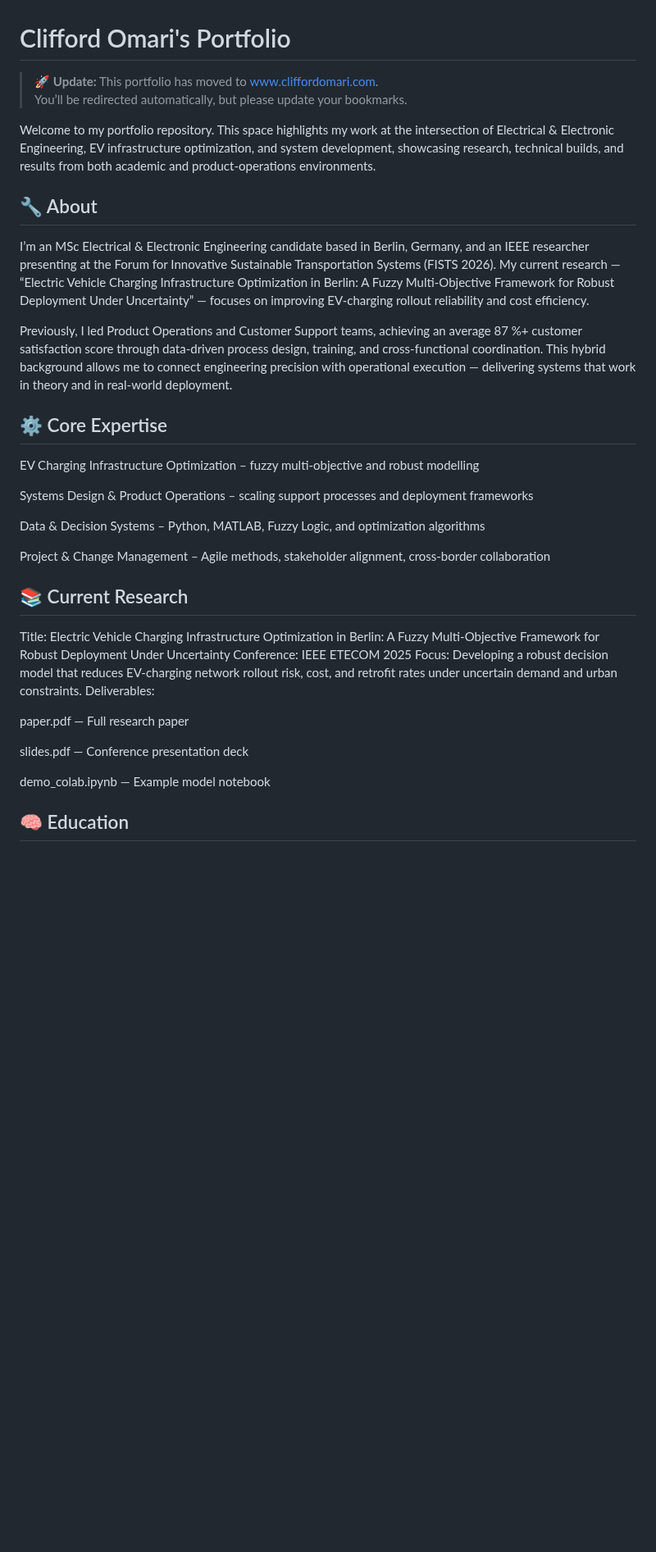
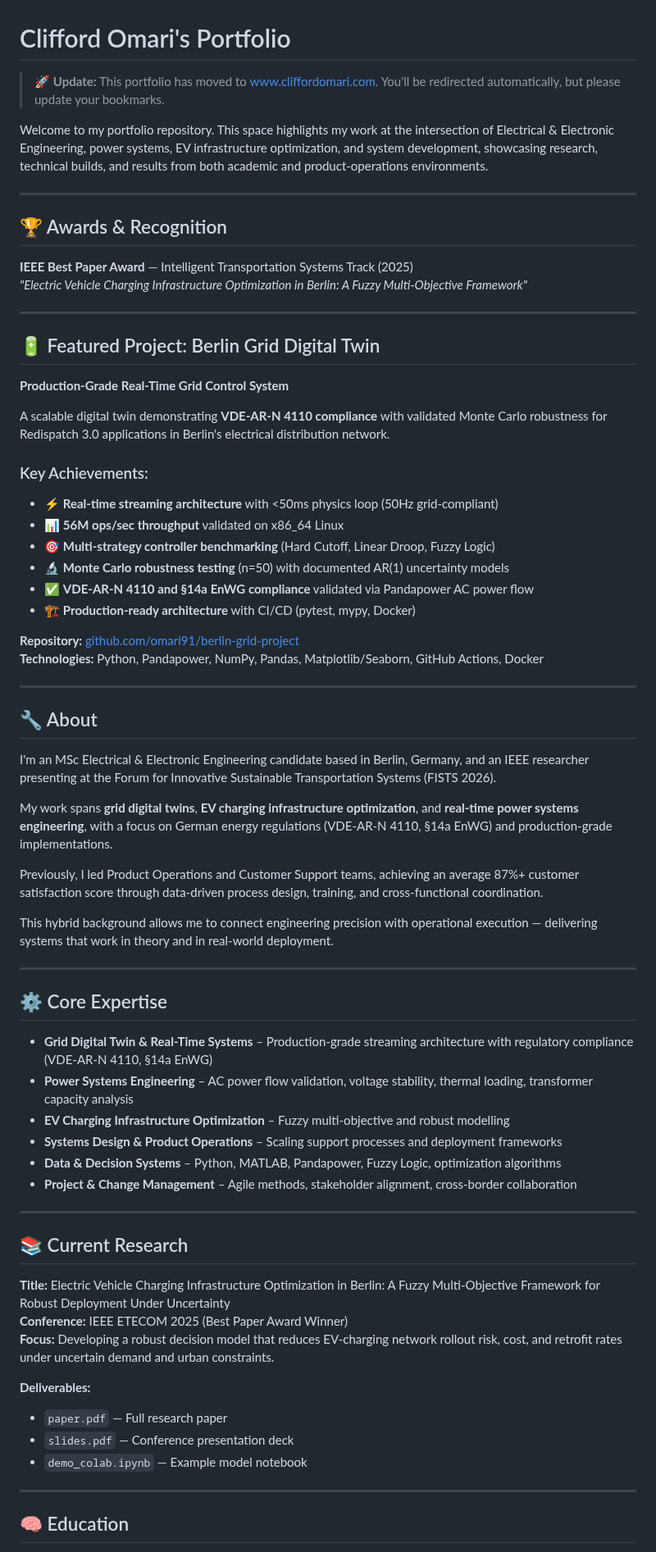
Before and after one commit to omari91/omari91.github.io, a Markdown page: README.md, the part around one of its changes. Shown at 82% size. Drawn GitHub-style; blank space fills up the shorter version.

Commit message:
Update README with Berlin Grid Digital Twin project and IEEE Best Paper Award

```diff
--- a/README.md
+++ b/README.md
@@ -1,41 +1,73 @@
 # Clifford Omari's Portfolio
 
 > 🚀 **Update:** This portfolio has moved to [www.cliffordomari.com](https://www.cliffordomari.com).
-> You’ll be redirected automatically, but please update your bookmarks.
->
-Welcome to my portfolio repository.
-This space highlights my work at the intersection of Electrical & Electronic Engineering, EV infrastructure optimization, and system development, showcasing research, technical builds, and results from both academic and product-operations environments.
+> You'll be redirected automatically, but please update your bookmarks.
+
+Welcome to my portfolio repository. This space highlights my work at the intersection of Electrical & Electronic Engineering, power systems, EV infrastructure optimization, and system development, showcasing research, technical builds, and results from both academic and product-operations environments.
+
+---
+
+## 🏆 Awards & Recognition
+
+**IEEE Best Paper Award** — Intelligent Transportation Systems Track (2025)
+_"Electric Vehicle Charging Infrastructure Optimization in Berlin: A Fuzzy Multi-Objective Framework"_
+
+---
+
+## 🔋 Featured Project: Berlin Grid Digital Twin
+
+**Production-Grade Real-Time Grid Control System**
+
+A scalable digital twin demonstrating **VDE-AR-N 4110 compliance** with validated Monte Carlo robustness for Redispatch 3.0 applications in Berlin's electrical distribution network.
+
+### Key Achievements:
+- ⚡ **Real-time streaming architecture** with <50ms physics loop (50Hz grid-compliant)
+- 📊 **56M ops/sec throughput** validated on x86_64 Linux
+- 🎯 **Multi-strategy controller benchmarking** (Hard Cutoff, Linear Droop, Fuzzy Logic)
+- 🔬 **Monte Carlo robustness testing** (n=50) with documented AR(1) uncertainty models
+- ✅ **VDE-AR-N 4110 and §14a EnWG compliance** validated via Pandapower AC power flow
+- 🏗️ **Production-ready architecture** with CI/CD (pytest, mypy, Docker)
+
+**Repository:** [github.com/omari91/berlin-grid-project](https://github.com/omari91/berlin-grid-project)
+**Technologies:** Python, Pandapower, NumPy, Pandas, Matplotlib/Seaborn, GitHub Actions, Docker
+
+---
 
 ## 🔧 About
 
-I’m an MSc Electrical & Electronic Engineering candidate based in Berlin, Germany, and an IEEE researcher presenting at the Forum for Innovative Sustainable Transportation Systems (FISTS 2026).
-My current research — “Electric Vehicle Charging Infrastructure Optimization in Berlin: A Fuzzy Multi-Objective Framework for Robust Deployment Under Uncertainty” — focuses on improving EV-charging rollout reliability and cost efficiency.
+I'm an MSc Electrical & Electronic Engineering candidate based in Berlin, Germany, and an IEEE researcher presenting at the Forum for Innovative Sustainable Transportation Systems (FISTS 2026).
 
-Previously, I led Product Operations and Customer Support teams, achieving an average 87 %+ customer satisfaction score through data-driven process design, training, and cross-functional coordination.
+My work spans **grid digital twins**, **EV charging infrastructure optimization**, and **real-time power systems engineering**, with a focus on German energy regulations (VDE-AR-N 4110, §14a EnWG) and production-grade implementations.
+
+Previously, I led Product Operations and Customer Support teams, achieving an average 87%+ customer satisfaction score through data-driven process design, training, and cross-functional coordination.
+
 This hybrid background allows me to connect engineering precision with operational execution — delivering systems that work in theory and in real-world deployment.
+
+---
 
 ## ⚙️ Core Expertise
 
-EV Charging Infrastructure Optimization – fuzzy multi-objective and robust modelling
+- **Grid Digital Twin & Real-Time Systems** – Production-grade streaming architecture with regulatory compliance (VDE-AR-N 4110, §14a EnWG)
+- **Power Systems Engineering** – AC power flow validation, voltage stability, thermal loading, transformer capacity analysis
+- **EV Charging Infrastructure Optimization** – Fuzzy multi-objective and robust modelling
+- **Systems Design & Product Operations** – Scaling support processes and deployment frameworks
+- **Data & Decision Systems** – Python, MATLAB, Pandapower, Fuzzy Logic, optimization algorithms
+- **Project & Change Management** – Agile methods, stakeholder alignment, cross-border collaboration
 
-Systems Design & Product Operations – scaling support processes and deployment frameworks
-
-Data & Decision Systems – Python, MATLAB, Fuzzy Logic, and optimization algorithms
-
-Project & Change Management – Agile methods, stakeholder alignment, cross-border collaboration
+---
 
 ## 📚 Current Research
 
-Title: Electric Vehicle Charging Infrastructure Optimization in Berlin: A Fuzzy Multi-Objective Framework for Robust Deployment Under Uncertainty
-Conference: IEEE ETECOM 2025
-Focus: Developing a robust decision model that reduces EV-charging network rollout risk, cost, and retrofit rates under uncertain demand and urban constraints.
-Deliverables:
+**Title:** Electric Vehicle Charging Infrastructure Optimization in Berlin: A Fuzzy Multi-Objective Framework for Robust Deployment Under Uncertainty
+**Conference:** IEEE ETECOM 2025 (Best Paper Award Winner)
+**Focus:** Developing a robust decision model that reduces EV-charging network rollout risk, cost, and retrofit rates under uncertain demand and urban constraints.
 
-paper.pdf — Full research paper
+**Deliverables:**
+- `paper.pdf` — Full research paper
+- `slides.pdf` — Conference presentation deck
+- `demo_colab.ipynb` — Example model notebook
 
-slides.pdf — Conference presentation deck
-
-demo_colab.ipynb — Example model notebook
+---
 
 ## 🧠 Education
 
```
Also changed, not shown: other parts of README.md (+31 -23 lines).
